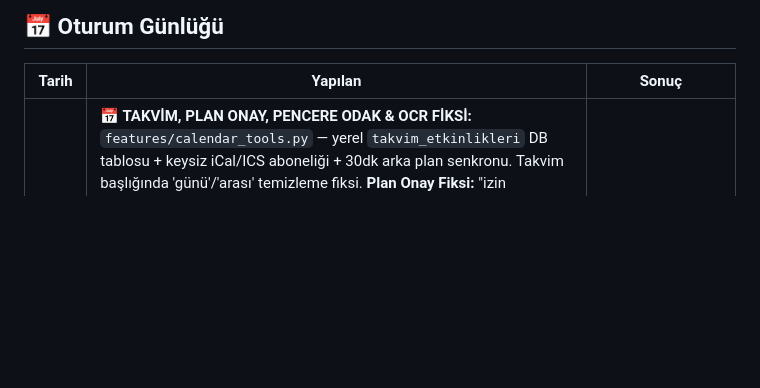
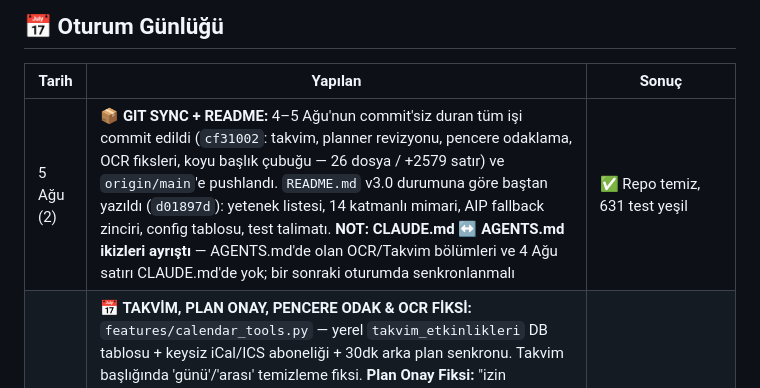
Before and after one commit to SafiCeylan/Tau-the-personal-a-, a Markdown page: CLAUDE.md, the part around the change. GitHub-like rendering; blank space fills up the shorter version.

Commit message:
docs: oturum gunlugune git sync + README turunu isle

```diff
--- a/CLAUDE.md
+++ b/CLAUDE.md
@@ -307,6 +307,7 @@ istenmeyen bir yan etkidir.
 
 | Tarih | Yapılan | Sonuç |
 |-------|---------|-------|
+| 5 Ağu (2) | **📦 GIT SYNC + README:** 4–5 Ağu'nun commit'siz duran tüm işi commit edildi (`cf31002`: takvim, planner revizyonu, pencere odaklama, OCR fiksleri, koyu başlık çubuğu — 26 dosya / +2579 satır) ve `origin/main`'e pushlandı. `README.md` v3.0 durumuna göre baştan yazıldı (`d01897d`): yetenek listesi, 14 katmanlı mimari, AIP fallback zinciri, config tablosu, test talimatı. **NOT: CLAUDE.md ↔ AGENTS.md ikizleri ayrıştı** — AGENTS.md'de olan OCR/Takvim bölümleri ve 4 Ağu satırı CLAUDE.md'de yok; bir sonraki oturumda senkronlanmalı | ✅ Repo temiz, 631 test yeşil |
 | 5 Ağu | **📅 TAKVİM, PLAN ONAY, PENCERE ODAK & OCR FİKSİ:** `features/calendar_tools.py` — yerel `takvim_etkinlikleri` DB tablosu + keysiz iCal/ICS aboneliği + 30dk arka plan senkronu. Takvim başlığında 'günü'/'arası' temizleme fiksi. **Plan Onay Fiksi:** "izin veriyorum"/"izin ver" onay kelimelerine (`_ONAY_KELIMELERI` / `CONFIRM_PHRASES`) eklendi, plan askıda kalmıyor. **🖥️ Pencere Odaklama Motoru (`core/world_state.py`):** `acik_pencereleri_listele`, `pencereyi_one_getir`, `uygun_pencereyi_odakla` eklendi. Girdideki uygulama/sekme ipucuna göre doğru pencereye otomatik odaklanır. **👁️ Vision OCR Fiksi:** `metni_bul` ve `tiklama_hedefi_coz` güncellendi — yönelme ekleri ('1'yi aç' → '1'e'/'1') ve rakamlı hedeflerde çoklu eşleşmede ilk adaya (`sira=0`) tıklama kuralı eklendi. Windows koyu başlık çubuğu (`_koyu_baslik_cubugu` DWM API) + `AICoreWidget` tema paletleri. `KOMUTLAR.md` güncellemesi | ✅ **630 test yeşil** (20 sn) |
 | 3 Ağu (2) | **💡 ÖĞRENME KATMANI FAZ 2:** `features/suggestions.py` — örüntüden zamanlanmış görev / kısayol önerisi (sorar, kurmaz; reddedilen geri gelmez; numara gösterilen sıradan çözülür). Arşive **ruh hâli damgası** + rapora ruh hâli bölümü (prompt'a girmez). İstatistik sayfasına 3 öğrenme kartı. `chat_learning`'e `ornek`/`saat` alanları — rapor artık ASCII değil kullanıcının kendi cümlesini gösteriyor. Zırha JSON durum dosyaları eklendi. `tests/test_suggestions.py` (26 test) + 6 ruh hâli testi. **Kullanıcının canlı testinde iki hata çıktı ve düzeltildi:** (1) `[Telegram] ` kanal öneki `ornek` üzerinden öneriye sızıyordu → `kanalsiz()`; (2) aynı iş için iki kısayol öneriliyordu → niyet başına tek. İkisi de teste bağlandı | ✅ **455 test yeşil** + canlı: alışkanlık → öneri → kabul → görev kuruldu, kurulan tekrar sorulmadı, "film önerilerin var mı" komuta dönüşmedi |
 | 3 Ağu | **🧠 ÖĞRENME KATMANI:** `features/chat_learning.py` — ayrı `ogrenme.db` (FTS5+BM25 geri çağırma, örüntü çıkarımı, düzeltmeden öğrenme, sır filtresi). Motor/niyet/prompt/UI entegrasyonu, `LEARNING_REPORT` niyeti + `ogrenme_raporu` aracı, `IntentAnalyzerLayer(hafif=)` ile geçmiş sınıflandırma, `tests/safety.py`'ye kalıcı veri koruması, `tests/test_chat_learning.py` (53 test) | ✅ **423 test yeşil** + canlı: 296 geçmiş konuşma arşive alındı (0.6 sn), geri çağırma 1-3 ms, qwen2.5:7b "kedinin adı Pamuk"/"Dark dizisini seviyorsunuz" diye HATIRLADI |
```
Also changed, not shown: AGENTS.md (+1 -0 lines).
